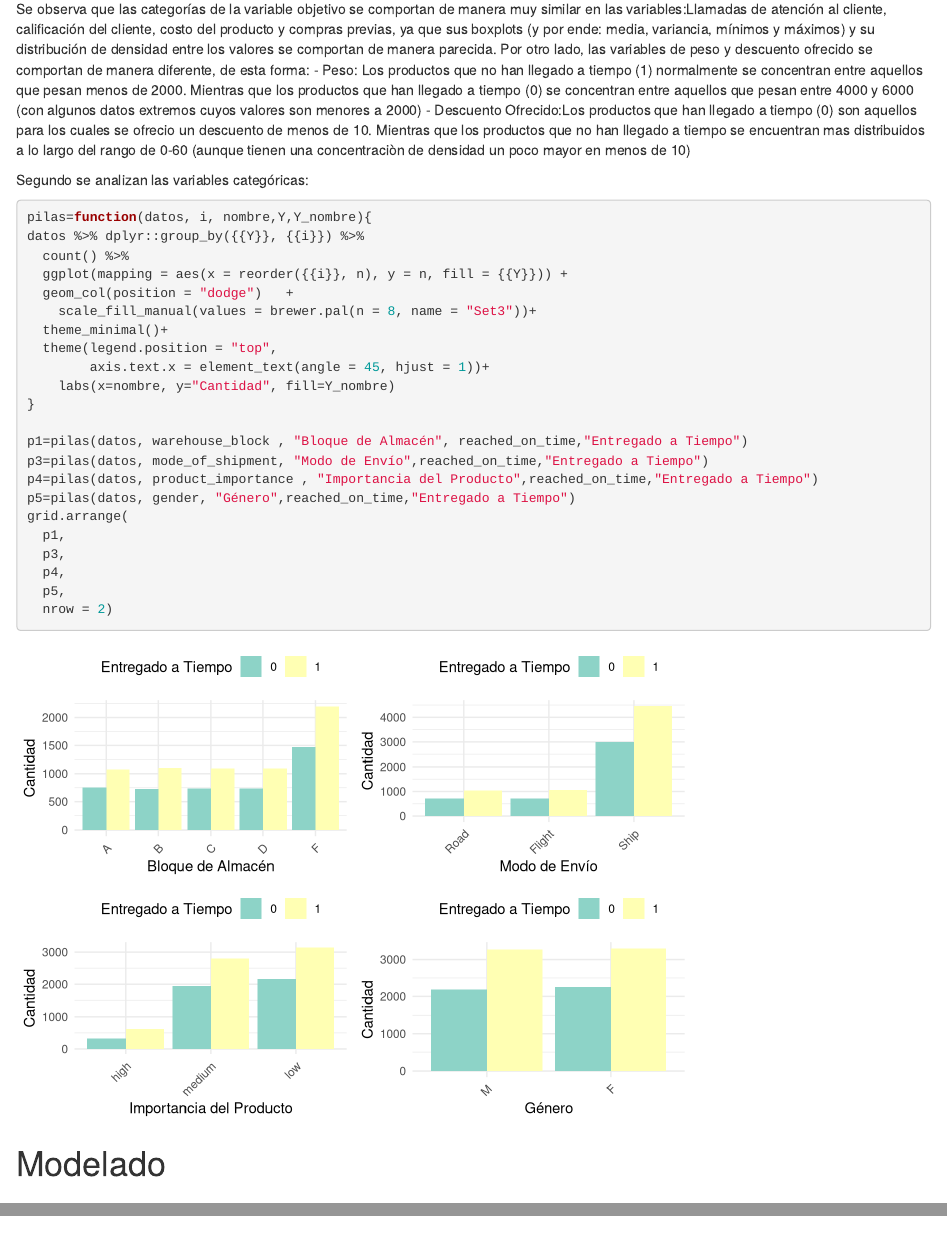
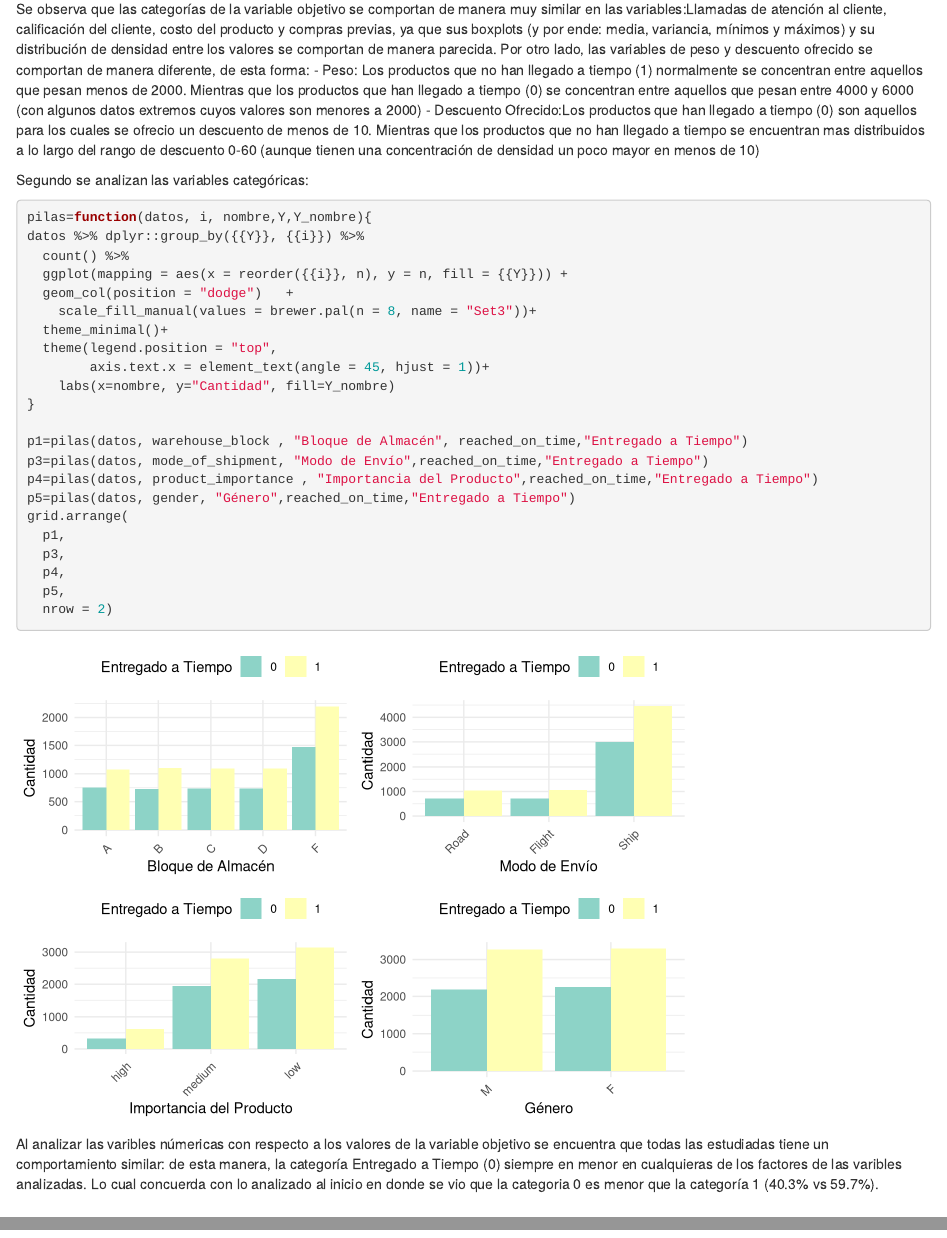
Before and after one commit to pa00gz/ecommerce_shipping, an R Markdown document (analisis.Rmd): the page in a window 1100 px wide, from 3140 px down, and a second part further down, joined at a grey line. Rendered offline with R 4.5, knitr and Pandoc, with nearby package versions; drawn as R Markdown's standard HTML page in place of the format the file asks for; some code elsewhere in the file could not run offline; column names are cleaned by a stand-in for the janitor package.

Commit message:
Update analisis.Rmd

````diff
--- a/analisis.Rmd
+++ b/analisis.Rmd
@@ -190,7 +190,7 @@ grid.arrange(
 Se observa que las categorías de la variable objetivo se comportan de manera muy similar en las variables:Llamadas de atención al cliente, calificación del cliente, costo del producto y compras previas, ya que sus boxplots (y por ende: media, variancia, mínimos y máximos) y su distribución de densidad entre los valores se comportan de manera parecida.
 Por otro lado, las variables de peso y descuento ofrecido se comportan de manera diferente, de esta forma:
 - Peso: Los productos que no han llegado a tiempo (1) normalmente se concentran entre aquellos que pesan menos de 2000. Mientras que los productos que han llegado a tiempo (0) se concentran entre aquellos que pesan entre 4000 y 6000 (con algunos datos extremos cuyos valores son menores a 2000)
-- Descuento Ofrecido:Los productos que han llegado a tiempo (0) son aquellos para los cuales se ofrecio un descuento de menos de 10. Mientras que los productos que no han llegado a tiempo se encuentran mas distribuidos a lo largo del rango de 0-60 (aunque tienen una concentraciòn de densidad un poco mayor en menos de 10)
+- Descuento Ofrecido:Los productos que han llegado a tiempo (0) son aquellos para los cuales se ofrecio un descuento de menos de 10. Mientras que los productos que no han llegado a tiempo se encuentran mas distribuidos a lo largo del rango de descuento 0-60 (aunque tienen una concentración de densidad un poco mayor en menos de 10)
 
 Segundo se analizan las variables categóricas:
 ```{r}
@@ -218,7 +218,7 @@ grid.arrange(
   nrow = 2)
 ```
 
-
+Al analizar las varibles númericas con respecto a los valores de la variable objetivo se encuentra que todas las estudiadas tiene un comportamiento similar: de esta manera, la categoría Entregado a Tiempo (0) siempre en menor en cualquieras de los factores de las varibles analizadas. Lo cual concuerda con lo analizado al inicio en donde se vio que la categoria 0 es menor que la categoría 1 (40.3% vs 59.7%).
 
 # Modelado
 
````
